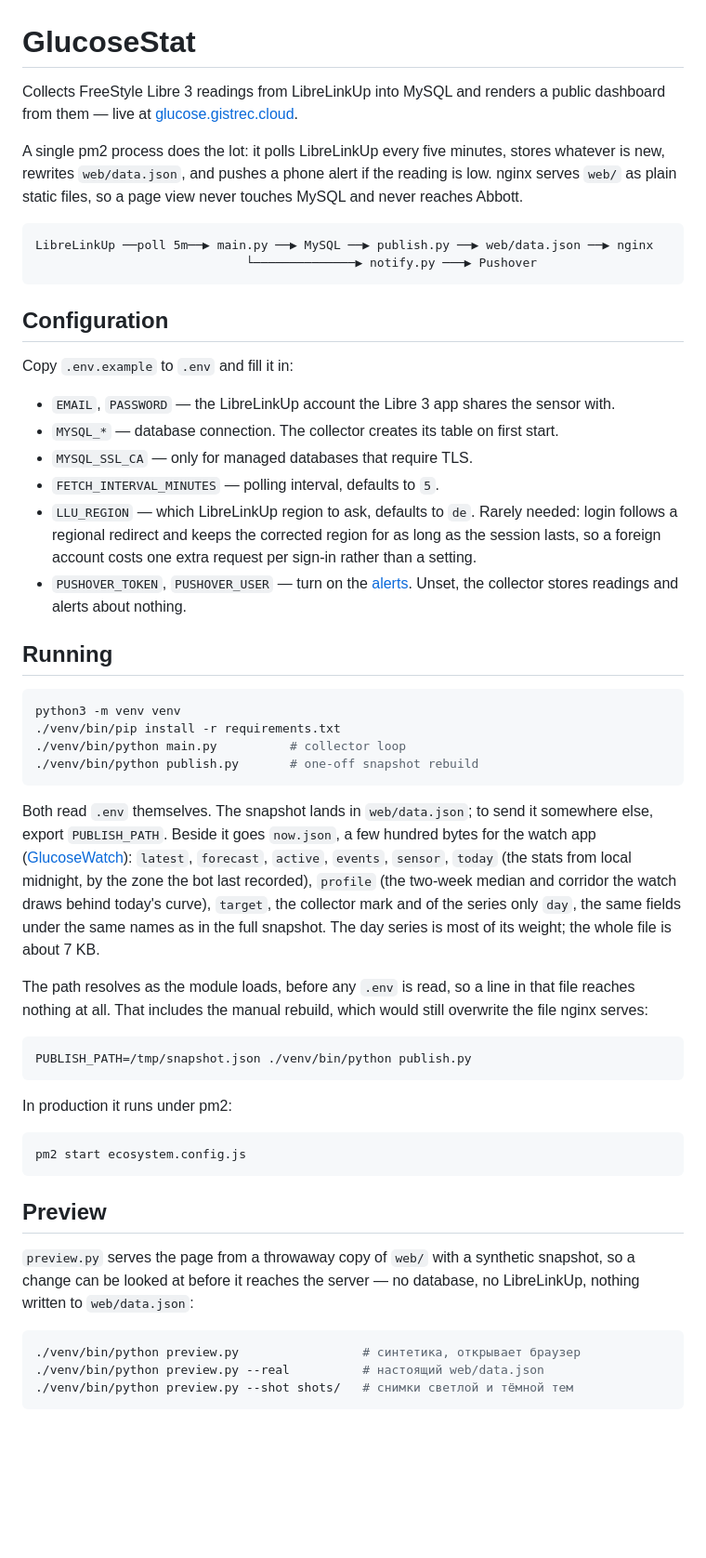
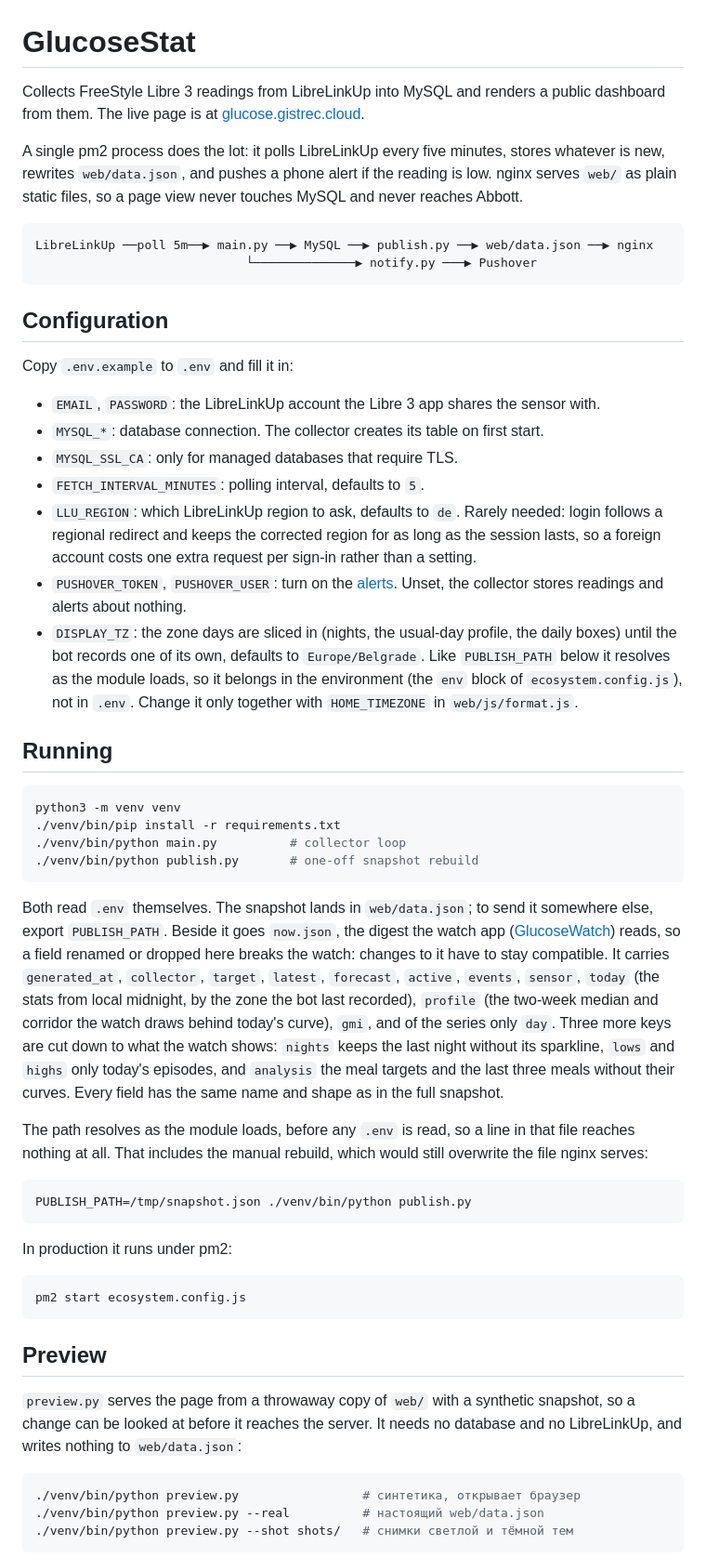
Before and after one commit to gistrec/GlucoseStat, a Markdown page: README.md, the part around one of its changes. Shown at 93% size. Drawn GitHub-style; blank space fills up the shorter version.

Commit message:
README: свериться с кодом (#11)

````diff
--- a/README.md
+++ b/README.md
@@ -1,6 +1,6 @@
 # GlucoseStat
 
-Collects FreeStyle Libre 3 readings from LibreLinkUp into MySQL and renders a public dashboard from them — live at [glucose.gistrec.cloud](https://glucose.gistrec.cloud).
+Collects FreeStyle Libre 3 readings from LibreLinkUp into MySQL and renders a public dashboard from them. The live page is at [glucose.gistrec.cloud](https://glucose.gistrec.cloud).
 
 A single pm2 process does the lot: it polls LibreLinkUp every five minutes, stores whatever is new, rewrites `web/data.json`, and pushes a phone alert if the reading is low. nginx serves `web/` as plain static files, so a page view never touches MySQL and never reaches Abbott.
 
@@ -13,12 +13,13 @@ LibreLinkUp ──poll 5m──▶ main.py ──▶ MySQL ──▶ publish.py
 
 Copy `.env.example` to `.env` and fill it in:
 
-* `EMAIL`, `PASSWORD` — the LibreLinkUp account the Libre 3 app shares the sensor with.
-* `MYSQL_*` — database connection. The collector creates its table on first start.
-* `MYSQL_SSL_CA` — only for managed databases that require TLS.
-* `FETCH_INTERVAL_MINUTES` — polling interval, defaults to `5`.
-* `LLU_REGION` — which LibreLinkUp region to ask, defaults to `de`. Rarely needed: login follows a regional redirect and keeps the corrected region for as long as the session lasts, so a foreign account costs one extra request per sign-in rather than a setting.
-* `PUSHOVER_TOKEN`, `PUSHOVER_USER` — turn on the [alerts](#alerts). Unset, the collector stores readings and alerts about nothing.
+* `EMAIL`, `PASSWORD`: the LibreLinkUp account the Libre 3 app shares the sensor with.
+* `MYSQL_*`: database connection. The collector creates its table on first start.
+* `MYSQL_SSL_CA`: only for managed databases that require TLS.
+* `FETCH_INTERVAL_MINUTES`: polling interval, defaults to `5`.
+* `LLU_REGION`: which LibreLinkUp region to ask, defaults to `de`. Rarely needed: login follows a regional redirect and keeps the corrected region for as long as the session lasts, so a foreign account costs one extra request per sign-in rather than a setting.
+* `PUSHOVER_TOKEN`, `PUSHOVER_USER`: turn on the [alerts](#alerts). Unset, the collector stores readings and alerts about nothing.
+* `DISPLAY_TZ`: the zone days are sliced in (nights, the usual-day profile, the daily boxes) until the bot records one of its own, defaults to `Europe/Belgrade`. Like `PUBLISH_PATH` below it resolves as the module loads, so it belongs in the environment (the `env` block of `ecosystem.config.js`), not in `.env`. Change it only together with `HOME_TIMEZONE` in `web/js/format.js`.
 
 ## Running
 
@@ -29,7 +30,7 @@ python3 -m venv venv
 ./venv/bin/python publish.py       # one-off snapshot rebuild
 ```
 
-Both read `.env` themselves. The snapshot lands in `web/data.json`; to send it somewhere else, export `PUBLISH_PATH`. Beside it goes `now.json`, a few hundred bytes for the watch app ([GlucoseWatch](https://github.com/gistrec/GlucoseWatch)): `latest`, `forecast`, `active`, `events`, `sensor`, `today` (the stats from local midnight, by the zone the bot last recorded), `profile` (the two-week median and corridor the watch draws behind today's curve), `target`, the collector mark and of the series only `day`, the same fields under the same names as in the full snapshot. The day series is most of its weight; the whole file is about 7 KB.
+Both read `.env` themselves. The snapshot lands in `web/data.json`; to send it somewhere else, export `PUBLISH_PATH`. Beside it goes `now.json`, the digest the watch app ([GlucoseWatch](https://github.com/gistrec/GlucoseWatch)) reads, so a field renamed or dropped here breaks the watch: changes to it have to stay compatible. It carries `generated_at`, `collector`, `target`, `latest`, `forecast`, `active`, `events`, `sensor`, `today` (the stats from local midnight, by the zone the bot last recorded), `profile` (the two-week median and corridor the watch draws behind today's curve), `gmi`, and of the series only `day`. Three more keys are cut down to what the watch shows: `nights` keeps the last night without its sparkline, `lows` and `highs` only today's episodes, and `analysis` the meal targets and the last three meals without their curves. Every field has the same name and shape as in the full snapshot.
 
 The path resolves as the module loads, before any `.env` is read, so a line in that file reaches nothing at all. That includes the manual rebuild, which would still overwrite the file nginx serves:
 
@@ -45,7 +46,7 @@ pm2 start ecosystem.config.js
 
 ## Preview
 
-`preview.py` serves the page from a throwaway copy of `web/` with a synthetic snapshot, so a change can be looked at before it reaches the server — no database, no LibreLinkUp, nothing written to `web/data.json`:
+`preview.py` serves the page from a throwaway copy of `web/` with a synthetic snapshot, so a change can be looked at before it reaches the server. It needs no database and no LibreLinkUp, and writes nothing to `web/data.json`:
 
 ```bash
 ./venv/bin/python preview.py                 # синтетика, открывает браузер
````
Also changed, not shown: other parts of README.md (+25 -11 lines).
